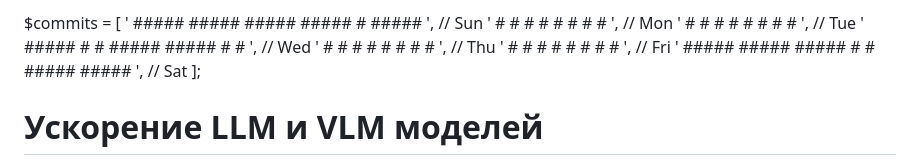
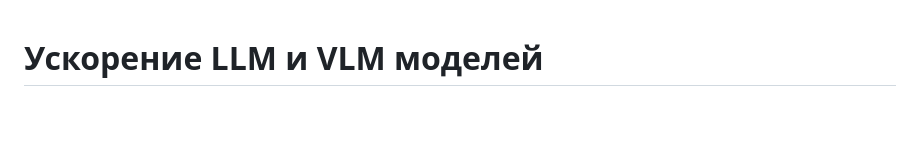
Before and after one commit to zabojeb/mts-fast-llms, a Markdown page: README.md, the part around the change. Rendered like a GitHub page; blank space fills up the shorter version.

Commit message:
del last update

```diff
--- a/README.md
+++ b/README.md
@@ -1,14 +1,3 @@
-$commits = [
-    ' #####     #####     #####     #####     #     #####                 ', // Sun
-    ' #         #   #     #         #   #     #       #                   ', // Mon
-    ' #         #   #     #         #   #     #       #                   ', // Tue
-    ' #####     #   #     #####     #####     #       #                   ', // Wed
-    '     #     #   #         #     #   #     #       #                   ', // Thu
-    '     #     #   #         #     #   #     #       #                   ', // Fri
-    ' #####     #####     #####     #   #     #####   #####               ', // Sat
-];
-
-
 # Ускорение LLM и VLM моделей
 
 Данный репозиторий содержит материалы по методам ускорения больших языковых моделей (LLM) и мультимодальных моделей (VLM).
```
